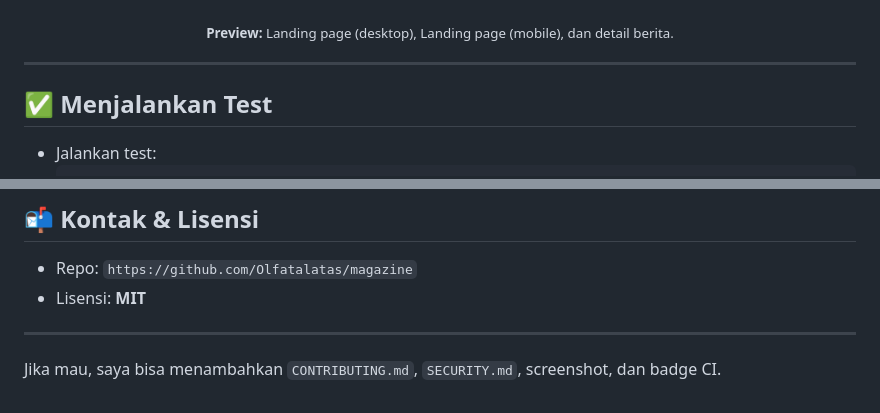
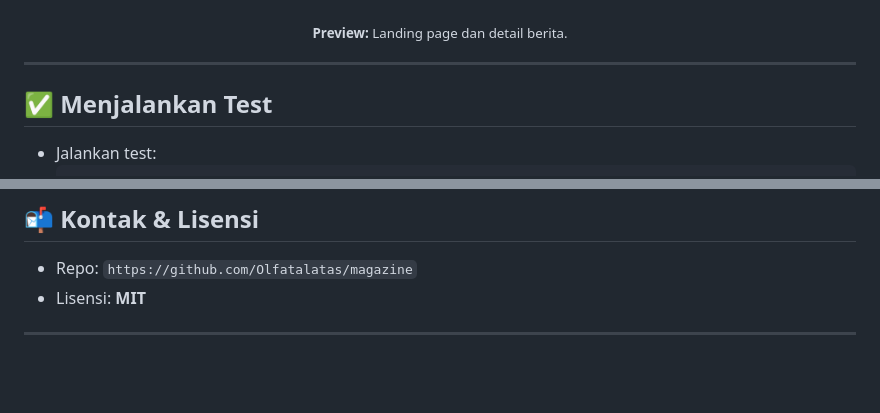
Before and after one commit to Olfatalatas/magazine, a Markdown page: README.md, 2 parts joined by grey strips. GitHub-like rendering; blank space fills up the shorter version.

Commit message:
perbarui deskripsi preview pada bagian screenshot di README.md

```diff
--- a/README.md
+++ b/README.md
@@ -98,7 +98,7 @@ Magazine adalah aplikasi web portal berita/majalah berbasis **Laravel**, cocok u
 </p>
 
 <p align="center">
-  <sub><strong>Preview:</strong> Landing page (desktop), Landing page (mobile), dan detail berita.</sub>
+  <sub><strong>Preview:</strong> Landing page dan detail berita.</sub>
 </p>
 
 ---
@@ -142,5 +142,3 @@ Magazine adalah aplikasi web portal berita/majalah berbasis **Laravel**, cocok u
 - Lisensi: **MIT**
 
 ---
-
-Jika mau, saya bisa menambahkan `CONTRIBUTING.md`, `SECURITY.md`, screenshot, dan badge CI.
```
